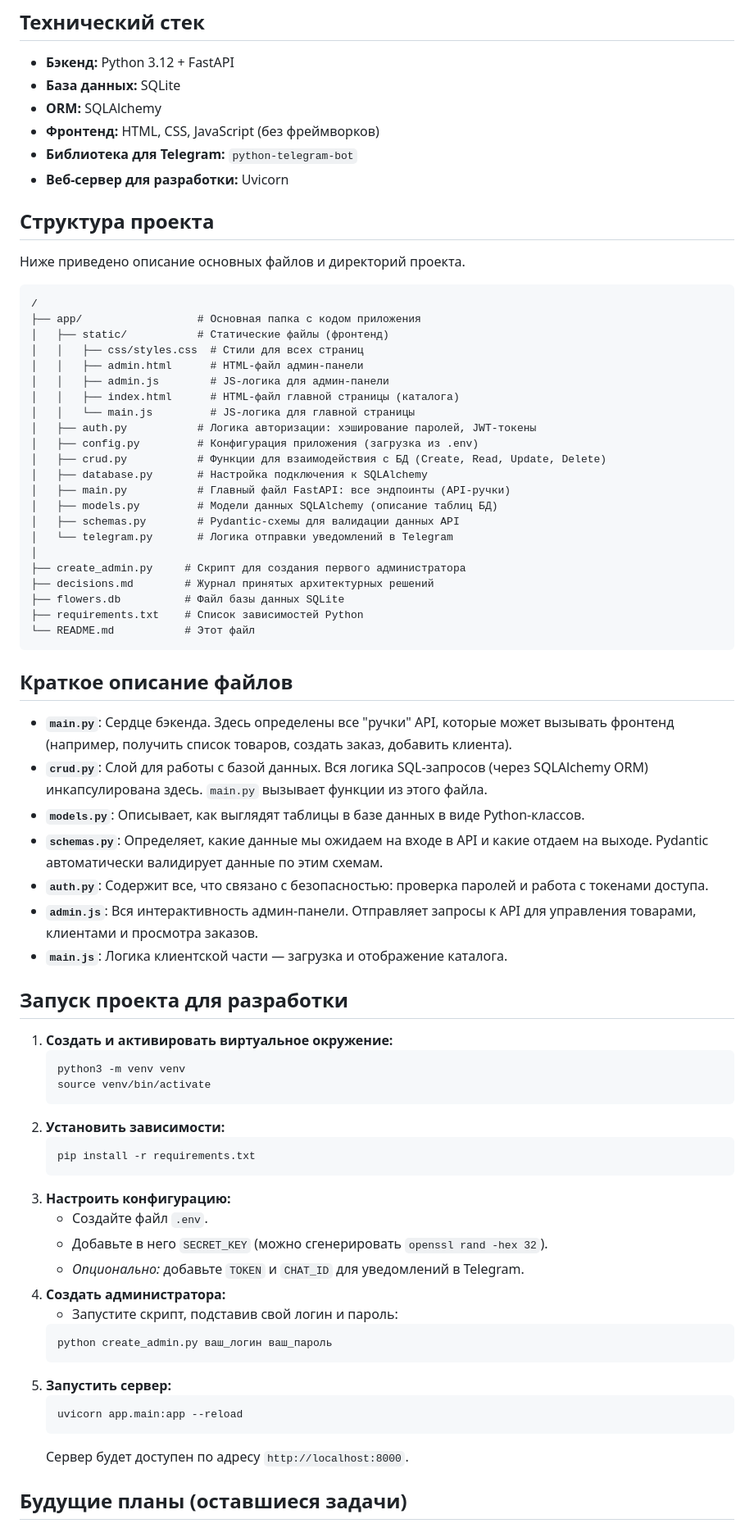
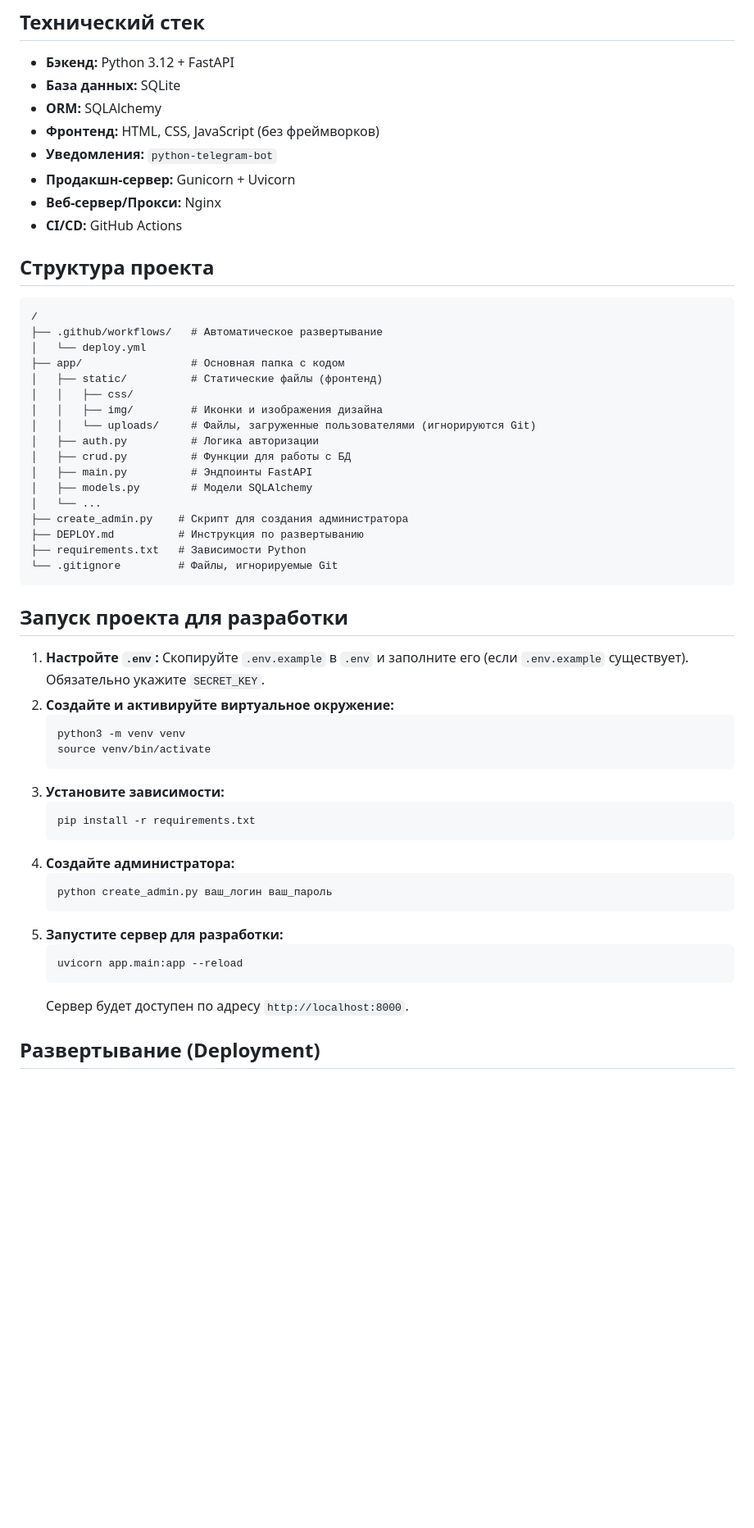
Before and after one commit to 12344321abc/romantic-flowers-app, a Markdown page: README.md, the part around the change printed below. Shown: that part at 82% size. Rendered like a GitHub page; blank space fills up the shorter version.

Commit message:
docs: Update README.md with final project structure

````diff
--- a/README.md
+++ b/README.md
@@ -8,73 +8,54 @@
 - **База данных:** SQLite
 - **ORM:** SQLAlchemy
 - **Фронтенд:** HTML, CSS, JavaScript (без фреймворков)
-- **Библиотека для Telegram:** `python-telegram-bot`
-- **Веб-сервер для разработки:** Uvicorn
+- **Уведомления:** `python-telegram-bot`
+- **Продакшн-сервер:** Gunicorn + Uvicorn
+- **Веб-сервер/Прокси:** Nginx
+- **CI/CD:** GitHub Actions
 
 ## Структура проекта
 
-Ниже приведено описание основных файлов и директорий проекта.
-
 ```
 /
-├── app/                  # Основная папка с кодом приложения
-│   ├── static/           # Статические файлы (фронтенд)
-│   │   ├── css/styles.css  # Стили для всех страниц
-│   │   ├── admin.html      # HTML-файл админ-панели
-│   │   ├── admin.js        # JS-логика для админ-панели
-│   │   ├── index.html      # HTML-файл главной страницы (каталога)
-│   │   └── main.js         # JS-логика для главной страницы
-│   ├── auth.py           # Логика авторизации: хэширование паролей, JWT-токены
-│   ├── config.py         # Конфигурация приложения (загрузка из .env)
-│   ├── crud.py           # Функции для взаимодействия с БД (Create, Read, Update, Delete)
-│   ├── database.py       # Настройка подключения к SQLAlchemy
-│   ├── main.py           # Главный файл FastAPI: все эндпоинты (API-ручки)
-│   ├── models.py         # Модели данных SQLAlchemy (описание таблиц БД)
-│   ├── schemas.py        # Pydantic-схемы для валидации данных API
-│   └── telegram.py       # Логика отправки уведомлений в Telegram
-│
-├── create_admin.py     # Скрипт для создания первого администратора
-├── decisions.md        # Журнал принятых архитектурных решений
-├── flowers.db          # Файл базы данных SQLite
-├── requirements.txt    # Список зависимостей Python
-└── README.md           # Этот файл
+├── .github/workflows/   # Автоматическое развертывание
+│   └── deploy.yml
+├── app/                 # Основная папка с кодом
+│   ├── static/          # Статические файлы (фронтенд)
+│   │   ├── css/
+│   │   ├── img/         # Иконки и изображения дизайна
+│   │   └── uploads/     # Файлы, загруженные пользователями (игнорируются Git)
+│   ├── auth.py          # Логика авторизации
+│   ├── crud.py          # Функции для работы с БД
+│   ├── main.py          # Эндпоинты FastAPI
+│   ├── models.py        # Модели SQLAlchemy
+│   └── ...
+├── create_admin.py    # Скрипт для создания администратора
+├── DEPLOY.md          # Инструкция по развертыванию
+├── requirements.txt   # Зависимости Python
+└── .gitignore         # Файлы, игнорируемые Git
 ```
-
-## Краткое описание файлов
-
-- **`main.py`**: Сердце бэкенда. Здесь определены все "ручки" API, которые может вызывать фронтенд (например, получить список товаров, создать заказ, добавить клиента).
-- **`crud.py`**: Слой для работы с базой данных. Вся логика SQL-запросов (через SQLAlchemy ORM) инкапсулирована здесь. `main.py` вызывает функции из этого файла.
-- **`models.py`**: Описывает, как выглядят таблицы в базе данных в виде Python-классов.
-- **`schemas.py`**: Определяет, какие данные мы ожидаем на входе в API и какие отдаем на выходе. Pydantic автоматически валидирует данные по этим схемам.
-- **`auth.py`**: Содержит все, что связано с безопасностью: проверка паролей и работа с токенами доступа.
-- **`admin.js`**: Вся интерактивность админ-панели. Отправляет запросы к API для управления товарами, клиентами и просмотра заказов.
-- **`main.js`**: Логика клиентской части — загрузка и отображение каталога.
 
 ## Запуск проекта для разработки
 
-1.  **Создать и активировать виртуальное окружение:**
+1.  **Настройте `.env`:** Скопируйте `.env.example` в `.env` и заполните его (если `.env.example` существует). Обязательно укажите `SECRET_KEY`.
+2.  **Создайте и активируйте виртуальное окружение:**
     ```bash
     python3 -m venv venv
     source venv/bin/activate
     ```
-2.  **Установить зависимости:**
+3.  **Установите зависимости:**
     ```bash
     pip install -r requirements.txt
     ```
-3.  **Настроить конфигурацию:**
-    - Создайте файл `.env`.
-    - Добавьте в него `SECRET_KEY` (можно сгенерировать `openssl rand -hex 32`).
-    - *Опционально:* добавьте `TOKEN` и `CHAT_ID` для уведомлений в Telegram.
-4.  **Создать администратора:**
-    - Запустите скрипт, подставив свой логин и пароль:
+4.  **Создайте администратора:**
     ```bash
     python create_admin.py ваш_логин ваш_пароль
     ```
-5.  **Запустить сервер:**
+5.  **Запустите сервер для разработки:**
     ```bash
     uvicorn app.main:app --reload
     ```
     Сервер будет доступен по адресу `http://localhost:8000`.
 
-## Будущие планы (оставшиеся задачи)
+## Развертывание (Deployment)
 
````
Also changed, not shown: other parts of README.md (+2 -6 lines).
